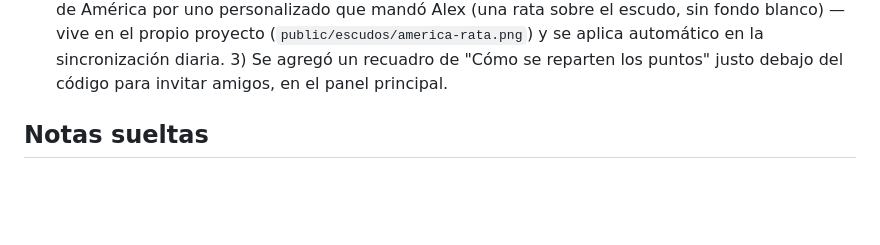
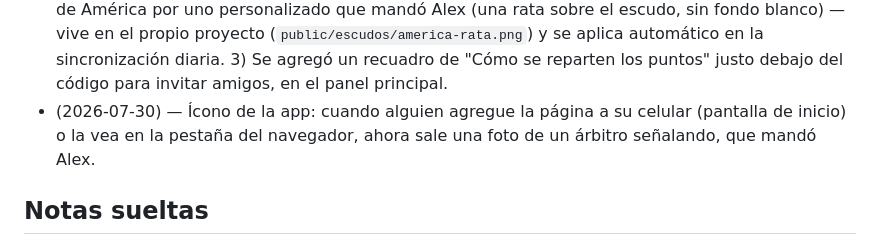
Before and after one commit to alexlozaoliveros-source/dashboard, a Markdown page: proyectos/quiniela-liga-mx.md, the part around the change. GitHub-like rendering; blank space fills up the shorter version.

Commit message:
Registrar cambio de ícono de la app

```diff
--- a/proyectos/quiniela-liga-mx.md
+++ b/proyectos/quiniela-liga-mx.md
@@ -224,6 +224,9 @@ ganador general.
   y se aplica automático en la sincronización diaria. 3) Se agregó un
   recuadro de "Cómo se reparten los puntos" justo debajo del código para
   invitar amigos, en el panel principal.
+- (2026-07-30) — Ícono de la app: cuando alguien agregue la página a su
+  celular (pantalla de inicio) o la vea en la pestaña del navegador, ahora
+  sale una foto de un árbitro señalando, que mandó Alex.
 
 ## Notas sueltas
 
```
